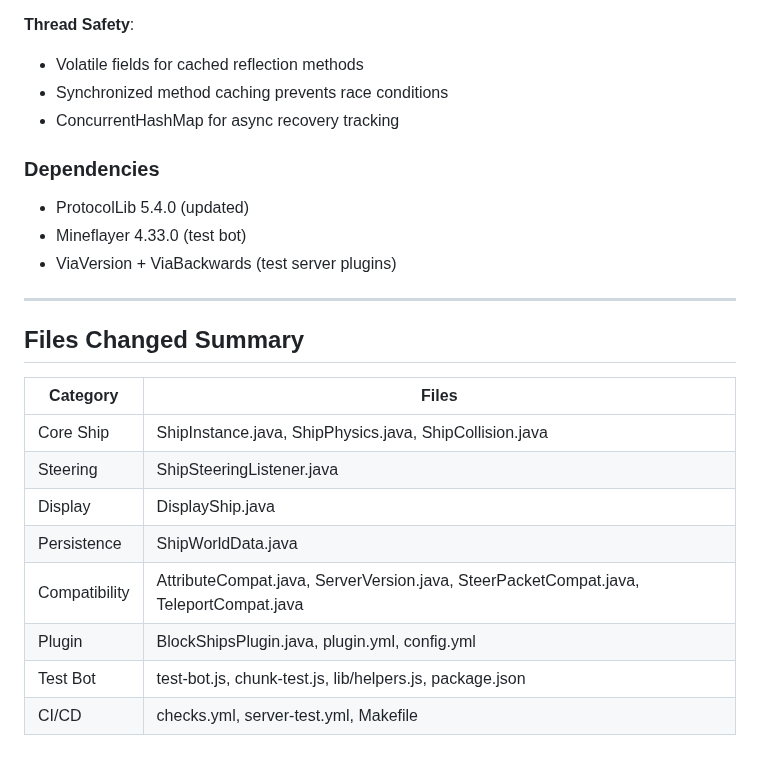
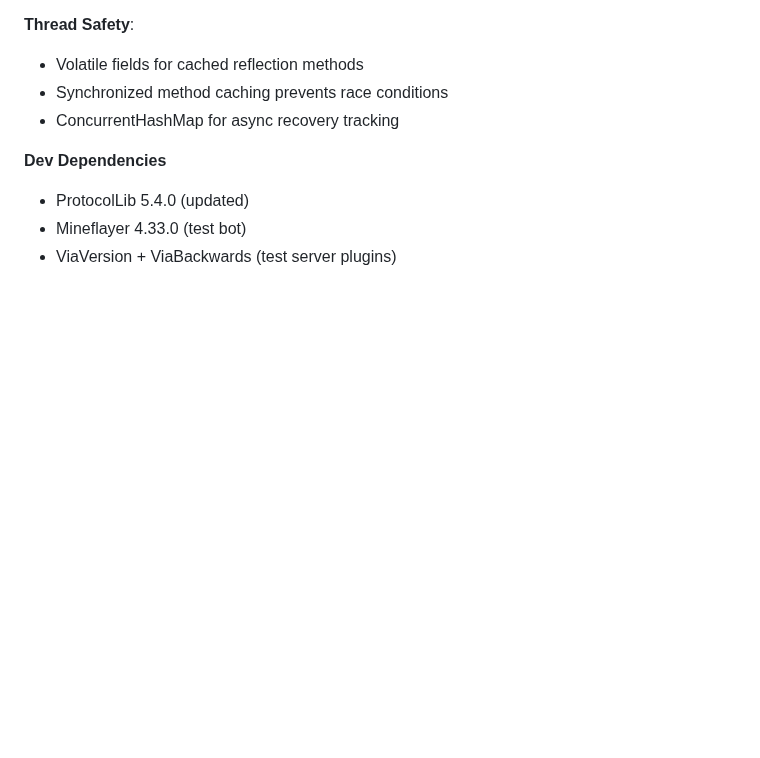
Before and after one commit to def9a2a4/BlockShips, a Markdown page: CHANGELOG.md, the part around one of its changes. GitHub-like rendering; blank space fills up the shorter version.

```diff
--- a/CHANGELOG.md
+++ b/CHANGELOG.md
@@ -142,22 +140,7 @@ changes since `commit 956ff25f1a96bc14e1595d3df83f98b4fba3cebb (tag: v0.0.10, or
 - Synchronized method caching prevents race conditions
 - ConcurrentHashMap for async recovery tracking
 
-### Dependencies
+**Dev Dependencies**
 - ProtocolLib 5.4.0 (updated)
 - Mineflayer 4.33.0 (test bot)
 - ViaVersion + ViaBackwards (test server plugins)
-
----
-
-## Files Changed Summary
-
-| Category | Files |
-|----------|-------|
-| Core Ship | ShipInstance.java, ShipPhysics.java, ShipCollision.java |
-| Steering | ShipSteeringListener.java |
-| Display | DisplayShip.java |
-| Persistence | ShipWorldData.java |
-| Compatibility | AttributeCompat.java, ServerVersion.java, SteerPacketCompat.java, TeleportCompat.java |
-| Plugin | BlockShipsPlugin.java, plugin.yml, config.yml |
-| Test Bot | test-bot.js, chunk-test.js, lib/helpers.js, package.json |
-| CI/CD | checks.yml, server-test.yml, Makefile |
```
Also changed, not shown: other parts of CHANGELOG.md (+27 -29 lines), TODO.md (+1 -0 lines).
